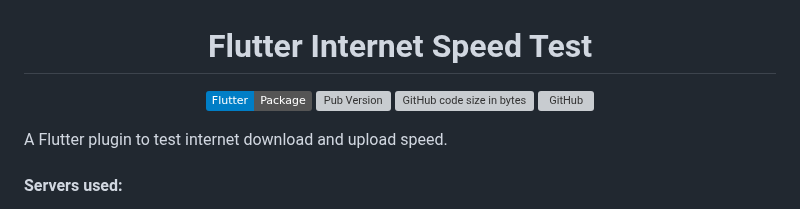
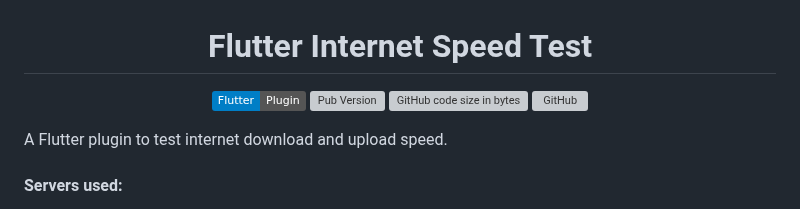
Before and after one commit to shaz-tech/flutter_internet_speed_test, a Markdown page: README.md, the part around the change. Drawn GitHub-style; badges without logos; grey boxes are pictures that could not be loaded.

```diff
--- a/README.md
+++ b/README.md
@@ -2,7 +2,7 @@
 
 # Flutter Internet Speed Test
 
-[![Flutter](https://img.shields.io/badge/_Flutter_-Package-grey.svg?&logo=Flutter&logoColor=white&labelColor=blue)](https://pub.dev/packages/flutter_internet_speed_test)
+[![Flutter](https://img.shields.io/badge/_Flutter_-Plugin-grey.svg?&logo=Flutter&logoColor=white&labelColor=blue)](https://pub.dev/packages/flutter_internet_speed_test)
 [![Pub Version](https://img.shields.io/pub/v/flutter_internet_speed_test?color=orange&label=version)](https://pub.dev/packages/flutter_internet_speed_test)
 [![GitHub code size in bytes](https://img.shields.io/github/languages/code-size/shaz-tech/flutter_internet_speed_test?color=blueviolet)](https://pub.dev/packages/flutter_internet_speed_test)
 [![GitHub](https://img.shields.io/github/license/shaz-tech/flutter_internet_speed_test)](https://pub.dev/packages/flutter_internet_speed_test)
```
